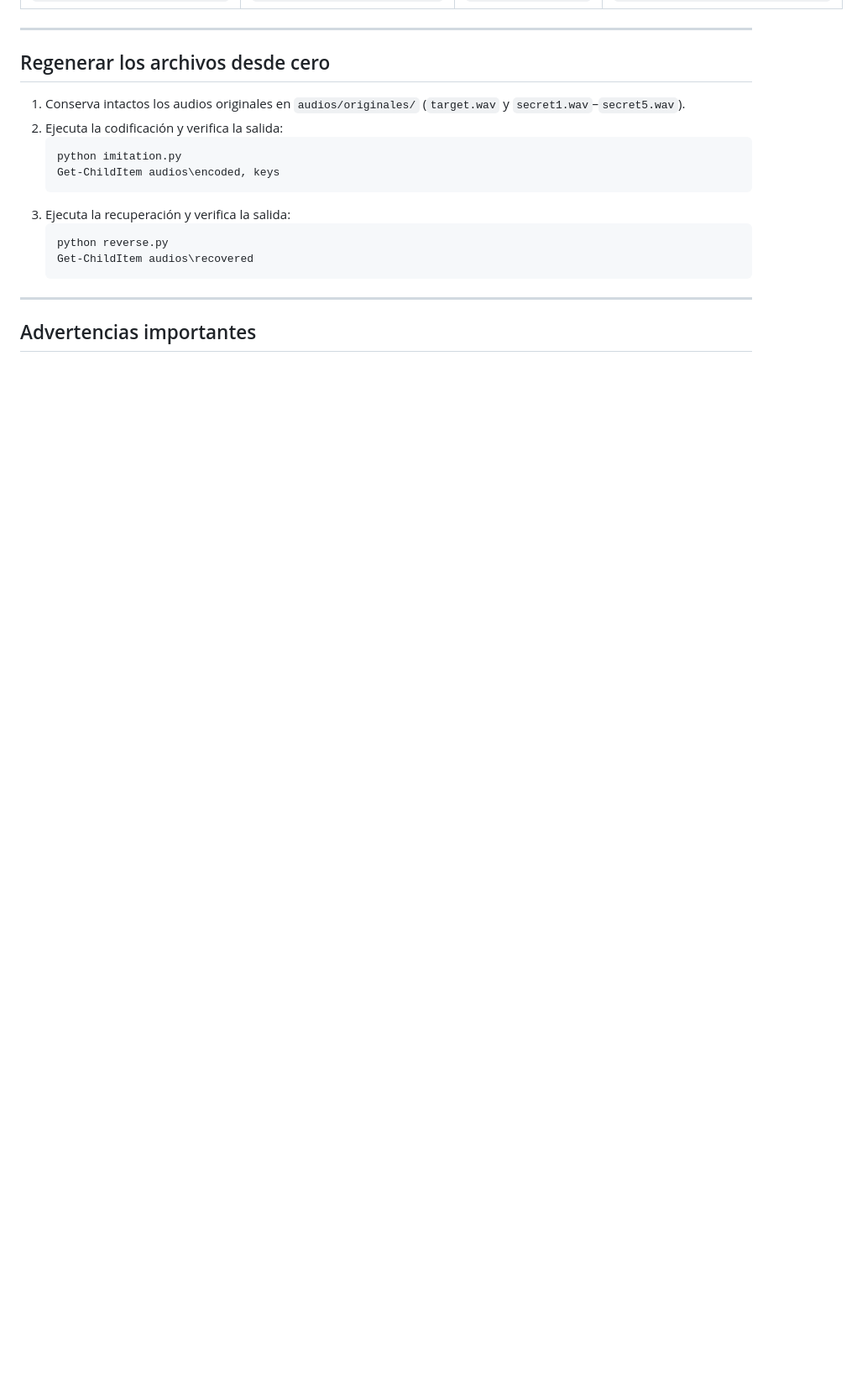
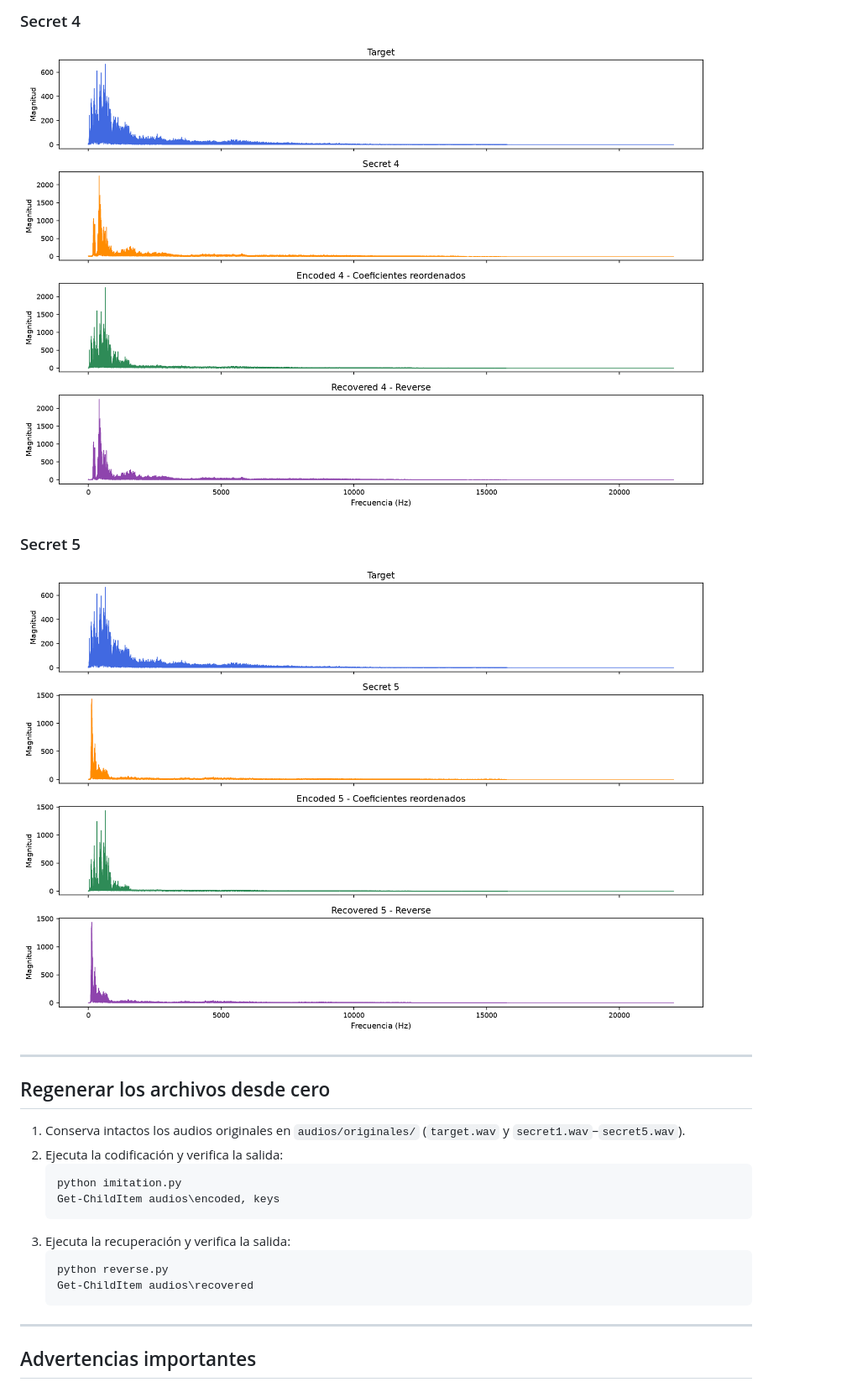
Before and after one commit to JuanCan00/Proyecto_Analisis_Senales, a Markdown page: README.md, the part around one of its changes. Shown at 84% size. GitHub-like rendering; pictures changed too: graficas/espectro_secret4.png (added), graficas/espectro_secret5.png (added); blank space fills up the shorter version.

Commit message:
feat: agregar evaluacion SNR/Pearson, graficas espectrales, integrantes y actualizar Colab

```diff
--- a/README.md
+++ b/README.md
@@ -135,3 +153,8 @@ Abre [Ejecutar_en_Colab.ipynb](https://colab.research.google.com/github/JuanCan0
+### Secret 4
+![Comparación espectral Secret 4](graficas/espectro_secret4.png)
+
+### Secret 5
+![Comparación espectral Secret 5](graficas/espectro_secret5.png)
 
 ---
 
```
Also changed, not shown: other parts of README.md (+32 -12 lines), EXPLICACION_IMITATION.md (deleted, +0 -169 lines), graficas/espectro_secret1.png (added), graficas/espectro_secret2.png (added), graficas/espectro_secret3.png (added), 5 other files.
